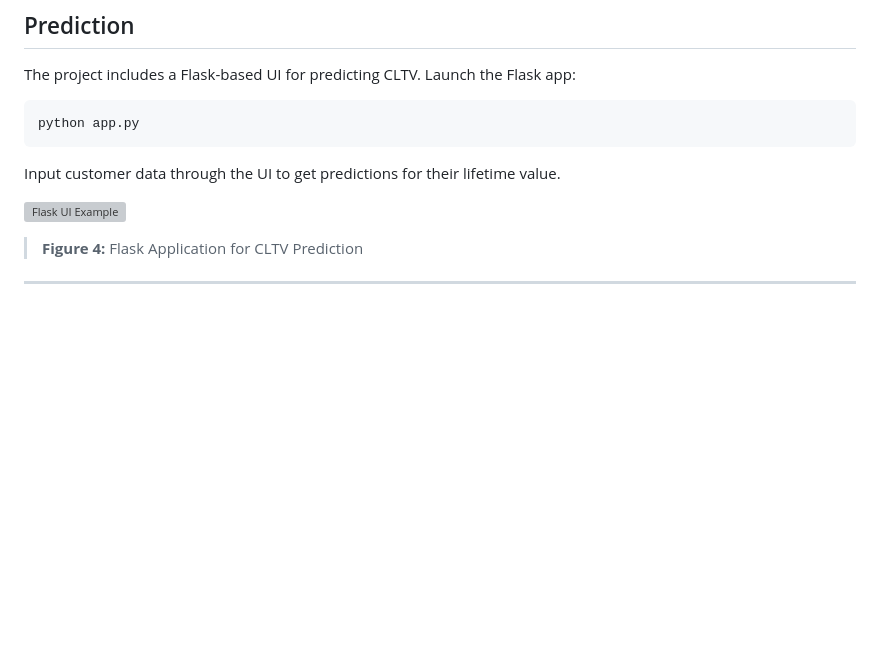
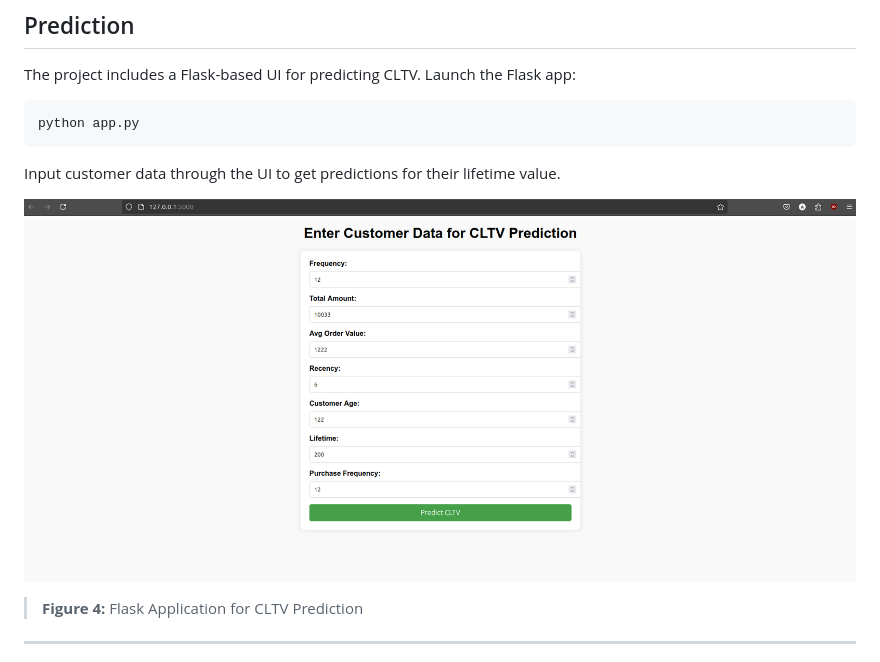
Before and after one commit to Kabyik-Kayal/customer-lifecycle-management, a Markdown page: README.md, the part around the change. Rendered like a GitHub page; blank space fills up the shorter version; grey boxes are pictures that could not be loaded.

```diff
--- a/README.md
+++ b/README.md
@@ -204,7 +204,7 @@ python app.py
 
 Input customer data through the UI to get predictions for their lifetime value.
 
-![Flask UI Example](img/Flask_ui.png)
+![Flask UI Example](img/Flask_UI.png)
 
 > **Figure 4:** Flask Application for CLTV Prediction
 
```
